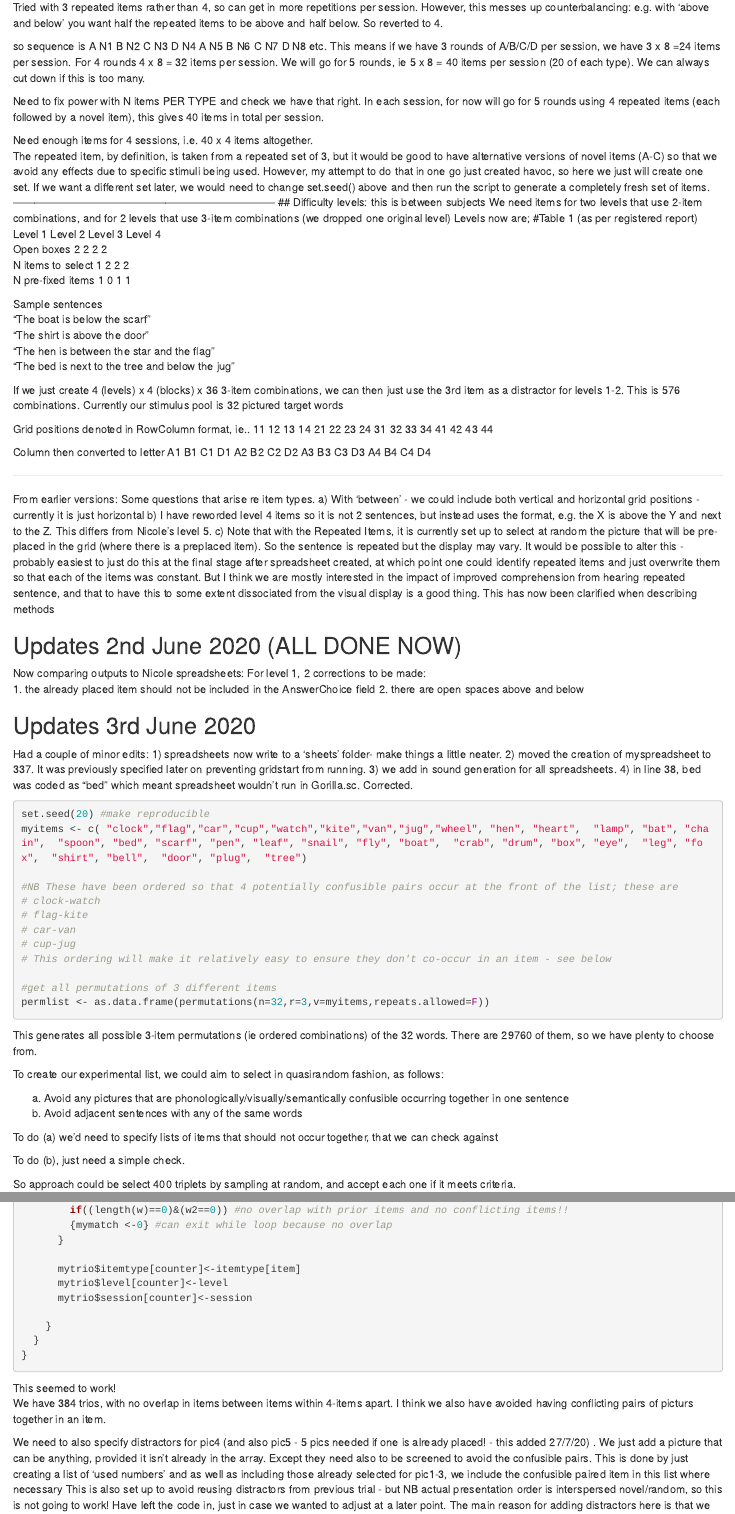
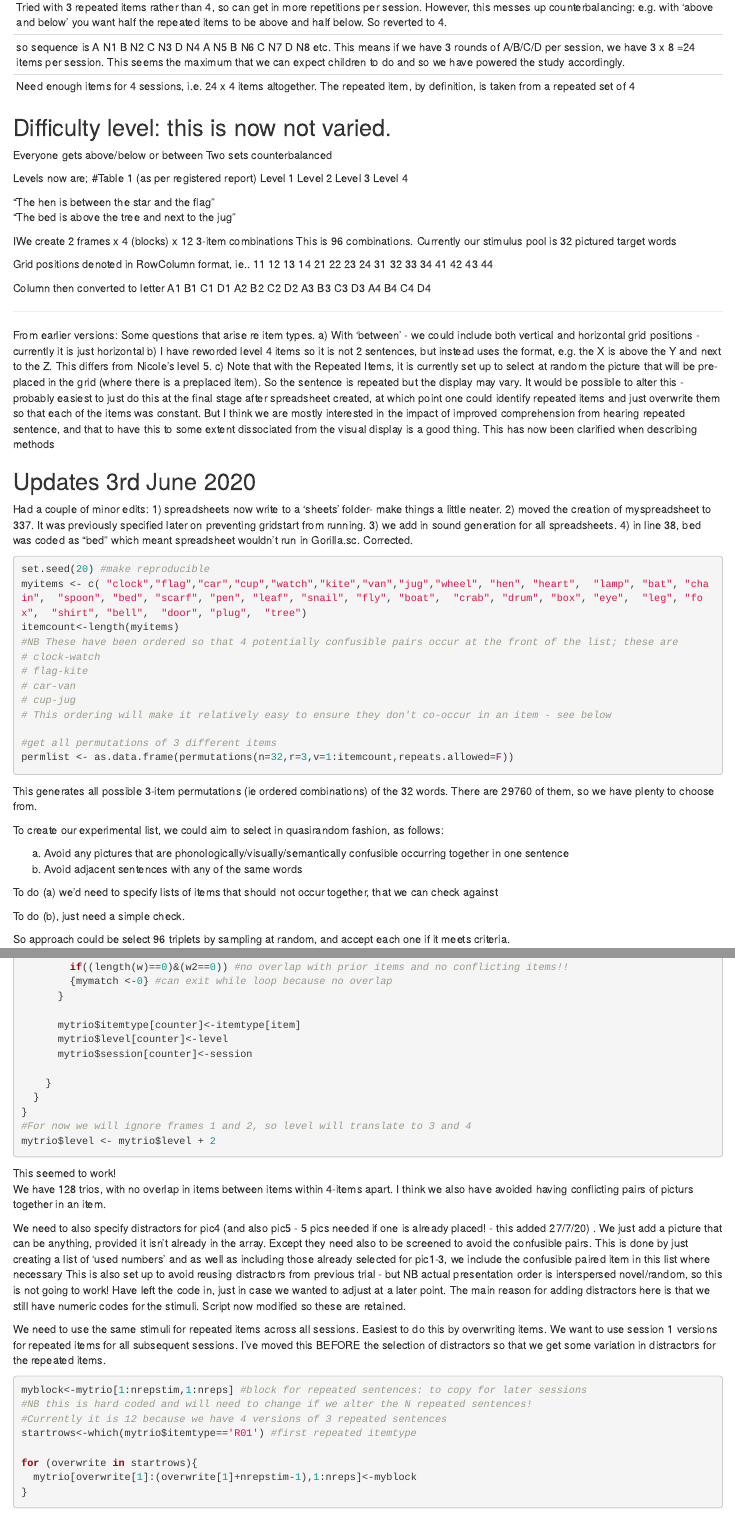
Before and after one commit to oscci/Treasure-Hunt-Game, an R Markdown document (make item combinations.Rmd): the page in a window 1100 px wide, from 700 px down before the commit and from 690 px down after it, so that both start at the same text, and a second part further down, joined at a grey line. Rendered offline with R 4.5, knitr and Pandoc, with nearby package versions; some code elsewhere in the file could not run offline.

Commit message:
updated for within-subjects with alternating structure types, counterbalanced

````diff
--- a/make item combinations.Rmd
+++ b/make item combinations.Rmd
@@ -21,31 +24,26 @@ Also corrected to ensure fixed item is not in array; and repeated item is repeat
 
 Tried with 3 repeated items rather than 4, so can get in more repetitions per session. However, this messes up counterbalancing: e.g. with 'above and below' you want half the repeated items to be above and half below. So reverted to 4.
 
-so sequence is A N1 B N2 C N3 D N4 A N5 B N6 C N7 D N8 etc. This means if we have 3 rounds of A/B/C/D per session, we have 3 x 8  =24 items per session. For 4 rounds 4 x 8 = 32 items per session. We will go for 5 rounds, ie 5 x 8 = 40 items per session (20 of each type). We can always cut down if this is too many.
+so sequence is A N1 B N2 C N3 D N4 A N5 B N6 C N7 D N8 etc. This means if we have 3 rounds of A/B/C/D per session, we have 3 x 8  =24 items per session.
+This seems the maximum that we can expect children to do and so we have powered the study accordingly.
 
-Need to fix power with N items PER TYPE and check we have that right.
-In each session, for now will go for 5 rounds using 4 repeated items (each followed by a novel item), this gives 40 items in total per session.
+Need enough items for 4 sessions, i.e. 24 x 4 items altogether.
+The repeated item, by definition, is taken from a repeated set of 4
 
-Need enough items for 4 sessions, i.e. 40 x 4 items altogether.
-The repeated item, by definition, is taken from a repeated set of 3, but it would be good to have alternative versions of novel items (A-C) so that we avoid any effects due to specific stimuli being used.  However, my attempt to do that in one go just created havoc, so here we just will create one set.
-If we want a different set later, we would need to change set.seed() above and then run the script to generate a completely fresh set of items.
 ------------------------------------------------------------------------
-## Difficulty levels: this is between subjects
-We need items for two levels that use 2-item combinations, and for 2 levels that use 3-item combinations (we dropped one original level)
+## Difficulty level: this is now not varied.
+ Everyone gets above/below or between
+Two sets counterbalanced
+
 Levels now are;
 #Table 1 (as per registered report)
 Level 1	Level 2	Level 3	Level 4
-Open boxes	      2	    2	      2	        2
-N items to select	1	    2	      2	        2
-N pre-fixed items	1	    0	      1	        1
 
-Sample sentences
-“The boat is below the scarf”
-“The shirt is above the door”
 “The hen is between the star and the flag”
-“The bed is next to the tree and below the jug"
+“The bed is above the tree and next to the jug"
 
-If we just create 4 (levels) x 4 (blocks) x 36 3-item combinations, we can then just use the 3rd item as a distractor for levels 1-2. This is 576 combinations.
+IWe create 2 frames x 4 (blocks) x 12 3-item combinations
+This is 96 combinations.
 Currently our stimulus pool is 32 pictured target words
 
 Grid positions denoted in RowColumn format, ie..
@@ -67,12 +65,6 @@ a) With 'between' - we could include both vertical and horizontal grid positions
 b) I have reworded level 4 items so it is not 2 sentences, but instead uses the format, e.g. the X is above the Y and next to the Z. This differs from Nicole's level 5.
 c) Note that with the Repeated Items, it is currently set up to select at random the picture that will be pre-placed in the grid (where there is a preplaced item).  So the sentence is repeated but the display may vary. It would be possible to alter this - probably easiest to just do this at the final stage after spreadsheet created, at which point one could identify repeated items and just overwrite them so that each of the items was constant. But I think we are mostly interested in the impact of improved comprehension from hearing repeated sentence, and that to have this to some extent dissociated from the visual display is a good thing. This has now been clarified when describing methods
 
-## Updates 2nd June 2020 (ALL DONE NOW)
-Now comparing outputs to Nicole spreadsheets:
-For level 1, 2 corrections to be made:
-1. the already placed item should not be included in the AnswerChoice field
-2. there are open spaces above and below
-
 ## Updates 3rd June 2020
 Had a couple of minor edits:
 1) spreadsheets now write to a 'sheets' folder- make things a little neater.
@@ -83,7 +75,7 @@ Had a couple of minor edits:
 ```{r items}
 set.seed(20) #make reproducible
 myitems <- c( "clock","flag","car","cup","watch","kite","van","jug","wheel", "hen", "heart",  "lamp", "bat", "chain",  "spoon", "bed", "scarf", "pen", "leaf", "snail", "fly", "boat",  "crab", "drum", "box", "eye",  "leg", "fox",  "shirt", "bell",  "door", "plug",  "tree")
-
+itemcount<-length(myitems)
 #NB These have been ordered so that 4 potentially confusible pairs occur at the front of the list; these are
 # clock-watch
 # flag-kite
@@ -92,7 +84,7 @@ myitems <- c( "clock","flag","car","cup","watch","kite","van","jug","wheel", "he
 # This ordering will make it relatively easy to ensure they don't co-occur in an item - see below
 
 #get all permutations of 3 different items
-permlist <- as.data.frame(permutations(n=32,r=3,v=myitems,repeats.allowed=F))
+permlist <- as.data.frame(permutations(n=32,r=3,v=1:itemcount,repeats.allowed=F))
 ```
 
 This generates all possible 3-item permutations (ie ordered combinations) of the 32 words. There are 29760 of them, so we have plenty to choose from.
@@ -106,6 +98,6 @@ To do (a) we'd need to specify lists of items that should not occur together, th
 
 To do (b), just need a simple check.
 
-So approach could be select 400 triplets by sampling at random, and accept each one if it meets criteria.
+So approach could be select 96 triplets by sampling at random, and accept each one if it meets criteria.
 
 ```{r sampletrios}
@@ -166,12 +159,12 @@ for(level in 1:nlevels){
     }
   }
 }
-
-
+#For now we will ignore frames 1 and 2, so level will translate to 3 and 4
+mytrio$level <- mytrio$level + 2
 ```
 
 This seemed to work!
-We have 384 trios, with no overlap in items between items within 4-items apart. I think we also have avoided having conflicting pairs of picturs together in an item.
+We have 128 trios, with no overlap in items between items within 4-items apart. I think we also have avoided having conflicting pairs of picturs together in an item.
 
 We need to also specify distractors for pic4 (and also pic5 - 5 pics needed if one is already placed! - this added 27/7/20) .
 We just add a picture that can be anything, provided it isn't already in the array.
````
Also changed, not shown: make item combinations.Rmd (52 more changed lines).
